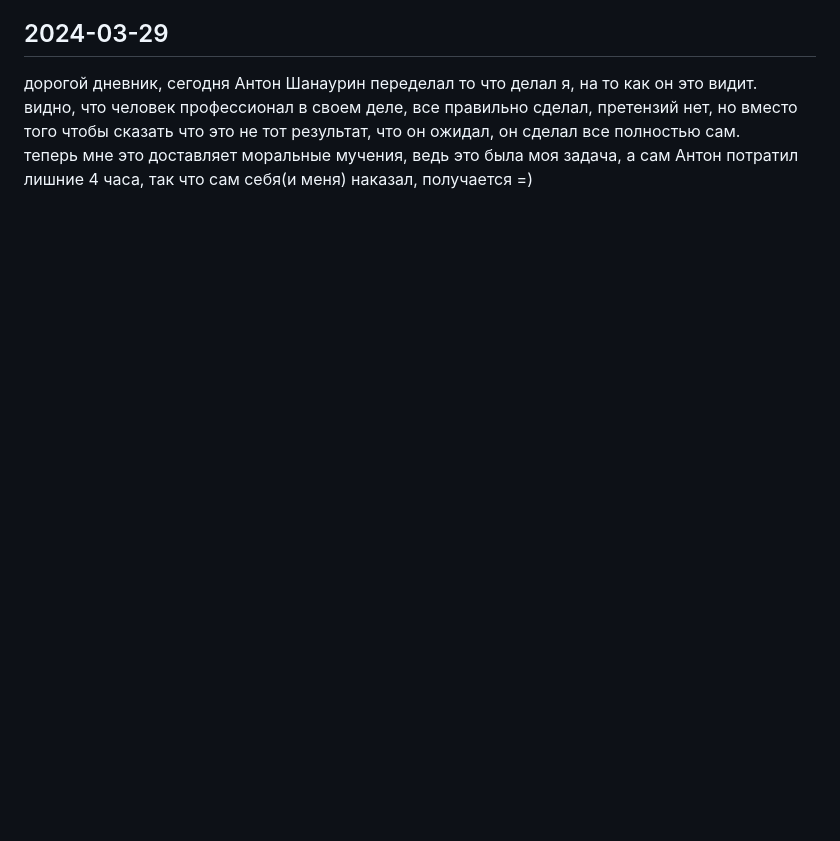
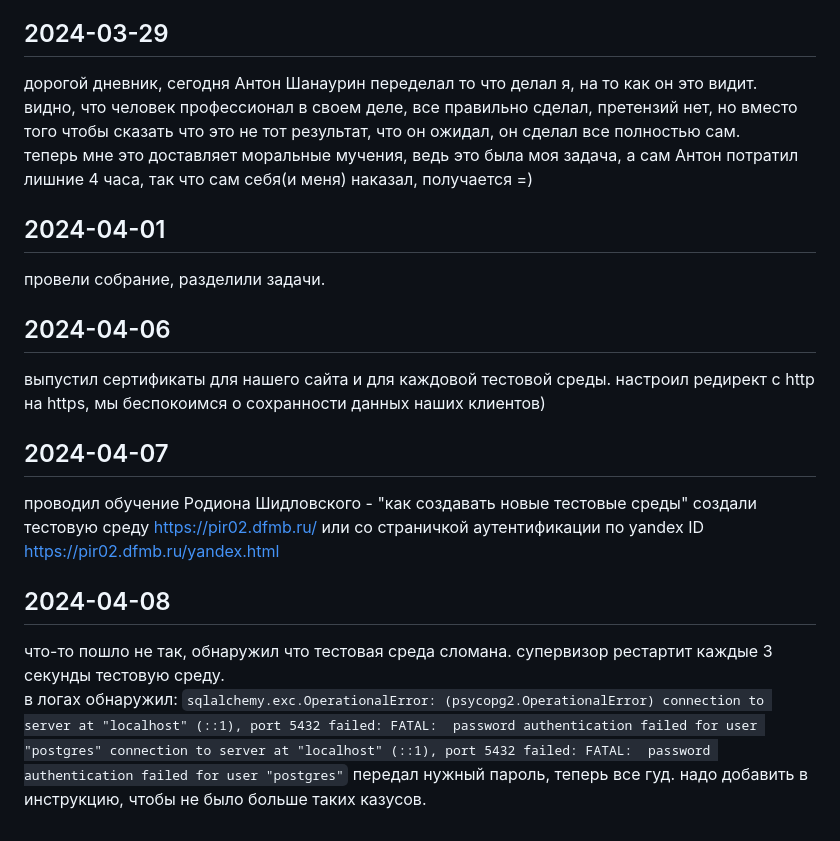
Before and after one commit to grspectre/application-accounting-system, a Markdown page: development_notebooks/petrov_notebook.md, the part around the change. Drawn GitHub-style; blank space fills up the shorter version.

Commit message:
abstract added

```diff
--- a/development_notebooks/petrov_notebook.md
+++ b/development_notebooks/petrov_notebook.md
@@ -37,3 +37,18 @@
 дорогой дневник, сегодня Антон Шанаурин переделал то что делал я, на то как он это видит.
 видно, что человек профессионал в своем деле, все правильно сделал, претензий нет, но вместо того чтобы сказать что это не тот результат, что он ожидал, он сделал все полностью сам.
 теперь мне это доставляет моральные мучения, ведь это была моя задача, а сам Антон потратил лишние 4 часа, так что сам себя(и меня) наказал, получается =)
+
+## 2024-04-01
+провели собрание, разделили задачи.
+
+## 2024-04-06
+выпустил сертификаты для нашего сайта и для каждовой тестовой среды. настроил редирект с http на https, мы беспокоимся о сохранности данных наших клиентов)
+
+## 2024-04-07
+проводил обучение Родиона Шидловского - "как создавать новые тестовые среды" создали тестовую среду https://pir02.dfmb.ru/ или со страничкой аутентификации по yandex ID https://pir02.dfmb.ru/yandex.html
+
+## 2024-04-08
+что-то пошло не так, обнаружил что тестовая среда сломана. супервизор рестартит каждые 3 секунды тестовую среду.
+в логах обнаружил: `sqlalchemy.exc.OperationalError: (psycopg2.OperationalError) connection to server at "localhost" (::1), port 5432 failed: FATAL:  password authentication failed for user "postgres" connection to server at "localhost" (::1), port 5432 failed: FATAL:  password authentication failed for user "postgres"`
+передал нужный пароль, теперь все гуд.
+надо добавить в инструкцию, чтобы не было больше таких казусов.
```
